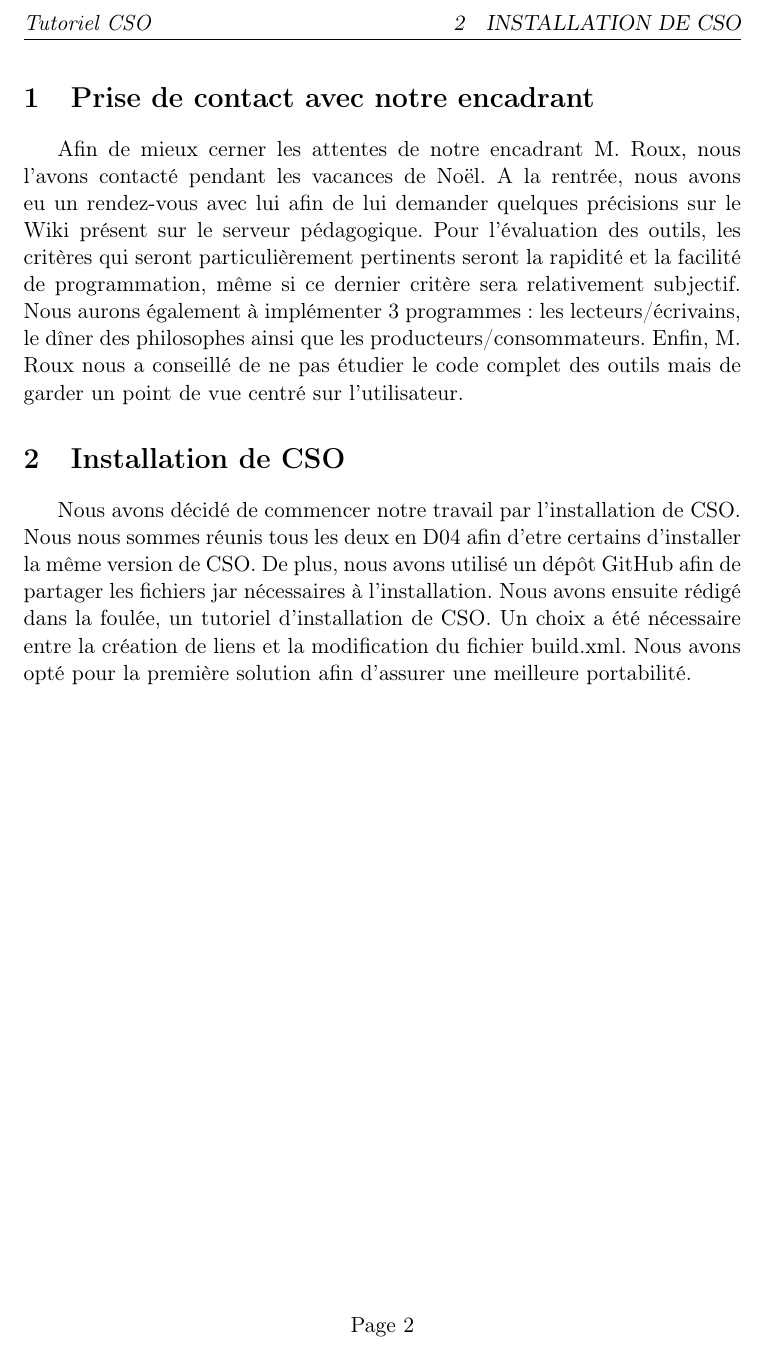
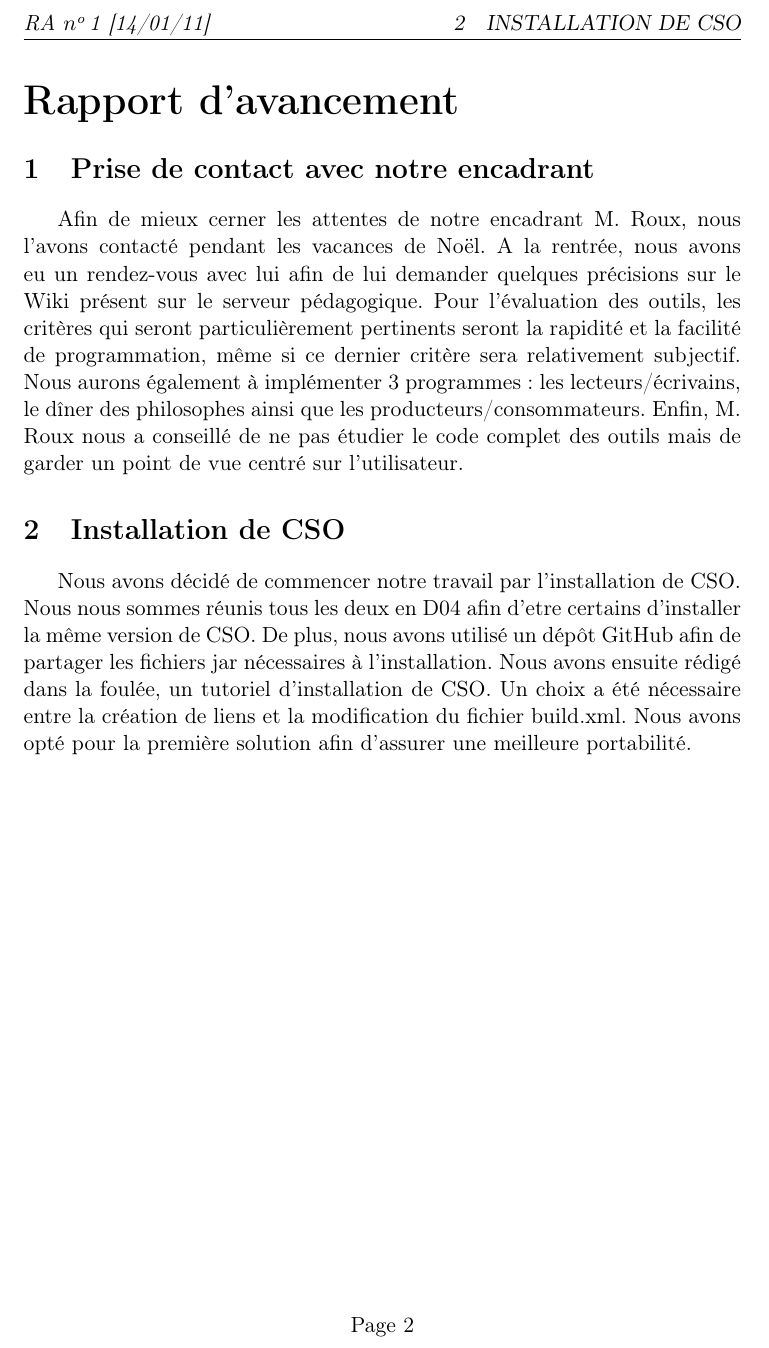
Before and after one commit to jgazel/PAPPL, a LaTeX document (RA1.tex): part of page 2 of 2, cut at the place of the change. Compiled offline with pdfLaTeX.

```diff
--- a/RA1.tex
+++ b/RA1.tex
@@ -11,7 +11,7 @@
 
 %\usepackage{babel}
 \usepackage{fancyhdr}
-\lhead{\itshape Tutoriel CSO}
+\lhead{\itshape RA $\no$1 [14/01/11]}
 \cfoot{Page \thepage}
 \pagestyle{fancy}
 
@@ -45,7 +45,7 @@
 		\vfill
 		\bas{}{\@location, \@date}{}
 		}%
-	  \cleardoublepage
+	  %\cleardoublepage
 	  }
 
 	% Les commandes permettant de dfinir la date, le lieu, etc.
@@ -61,7 +61,7 @@
 \makeatother
 
 
-  \title{Compte-Rendu d'Avancement 1}
+  \title{Compte-Rendu d'Avancement $\no$1}
   \email{jerome.gazel@centraliens-nantes.net}
   \location{Nantes}
 
@@ -71,6 +71,8 @@
 
 \begin{document}
 \maketitle
+
+\part*{Rapport d'avancement}
 
 \section{Prise de contact avec notre encadrant}
 
```
Also changed, not shown: 5 other files.
